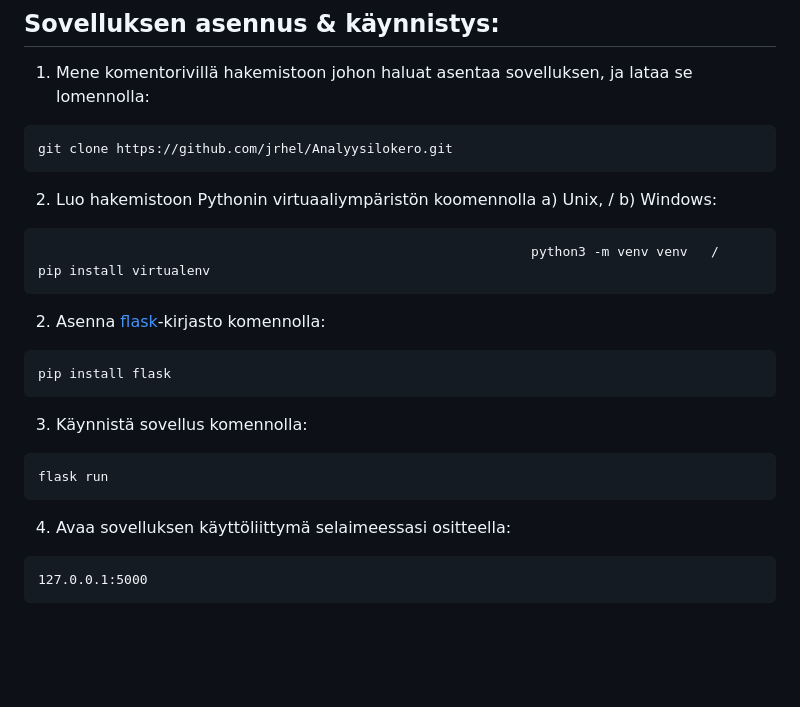
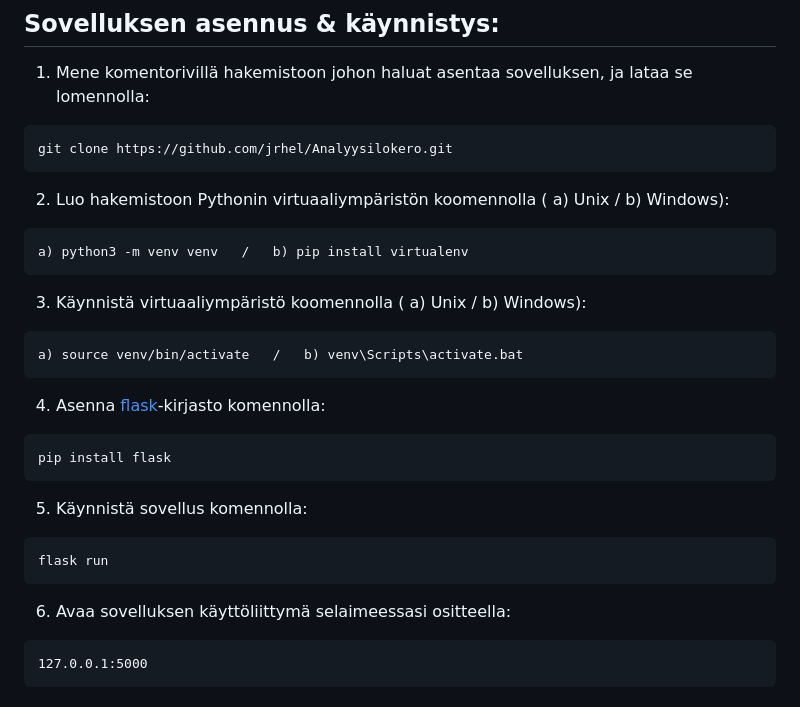
Before and after one commit to jrhel/Analyysilokero, a Markdown page: README.md, the part around the change. Rendered like a GitHub page; blank space fills up the shorter version.

Commit message:
Update README.md
Added instruction to activate virtual environment.

````diff
--- a/README.md
+++ b/README.md
@@ -47,20 +47,24 @@ Analyysilokero on sovellus [kilpailevien hypoteesien analyysien](https://en.wiki
 ```
 git clone https://github.com/jrhel/Analyysilokero.git
 ```
-2) Luo hakemistoon Pythonin virtuaaliympäristön koomennolla a) Unix,                  /   b) Windows:
+2) Luo hakemistoon Pythonin virtuaaliympäristön koomennolla ( a) Unix / b) Windows):
 ```
-                                                               python3 -m venv venv   /      pip install virtualenv
+a) python3 -m venv venv   /   b) pip install virtualenv
 ```
-2) Asenna [flask](https://github.com/pallets/flask/tree/main)-kirjasto komennolla:
+3) Käynnistä virtuaaliympäristö koomennolla ( a) Unix / b) Windows):
+```
+a) source venv/bin/activate   /   b) venv\Scripts\activate.bat
+```
+4) Asenna [flask](https://github.com/pallets/flask/tree/main)-kirjasto komennolla:
 
 ```
 pip install flask
 ```
-3) Käynnistä sovellus komennolla:
+5) Käynnistä sovellus komennolla:
 ```
 flask run
 ```
-4) Avaa sovelluksen käyttöliittymä selaimeessasi ositteella:
+6) Avaa sovelluksen käyttöliittymä selaimeessasi ositteella:
 ```
 127.0.0.1:5000
 ```
````
